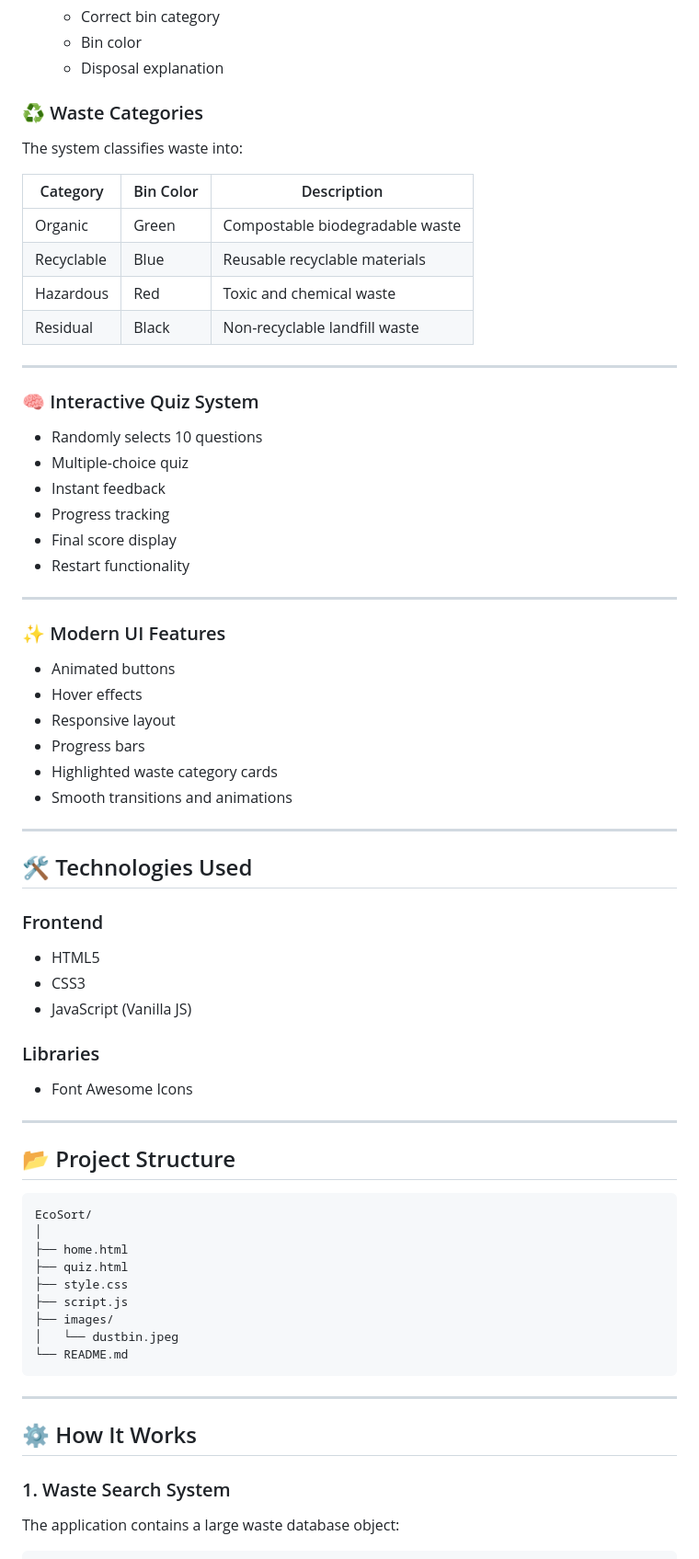
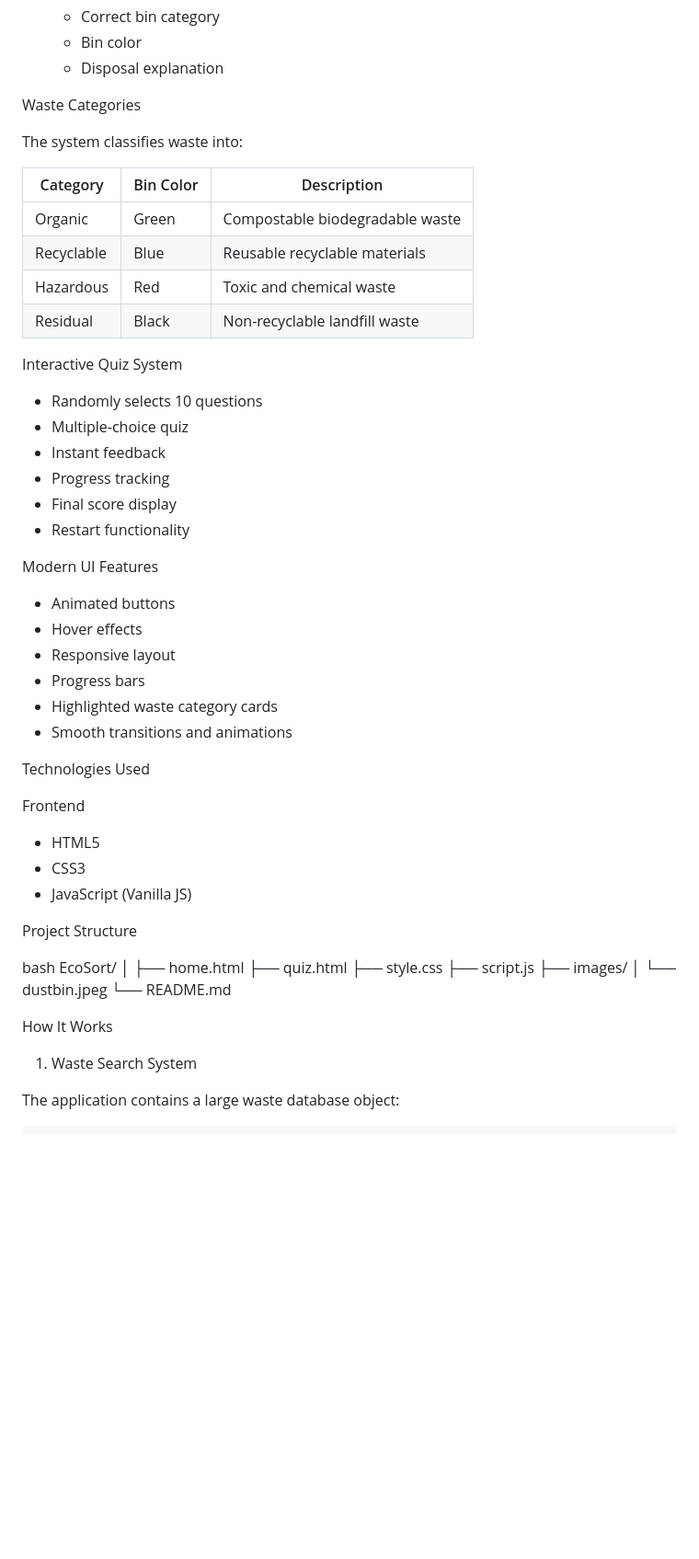
Before and after one commit to Sharath1225/sudurcodex_tech_fusion_hack_2026_WE, a Markdown page: README.md, the part around one of its changes. Shown at 92% size. Rendered like a GitHub page; blank space fills up the shorter version.

````diff
--- a/README.md
+++ b/README.md
@@ -38,7 +38,7 @@ Users can:
   * Bin color
   * Disposal explanation
 
-### ♻️ Waste Categories
+Waste Categories
 
 The system classifies waste into:
 
@@ -49,9 +49,8 @@ The system classifies waste into:
 | Hazardous  | Red       | Toxic and chemical waste        |
 | Residual   | Black     | Non-recyclable landfill waste   |
 
----
 
-### 🧠 Interactive Quiz System
+Interactive Quiz System
 
 * Randomly selects 10 questions
 * Multiple-choice quiz
@@ -60,9 +59,7 @@ The system classifies waste into:
 * Final score display
 * Restart functionality
 
----
-
-### ✨ Modern UI Features
+Modern UI Features
 
 * Animated buttons
 * Hover effects
@@ -71,25 +68,18 @@ The system classifies waste into:
 * Highlighted waste category cards
 * Smooth transitions and animations
 
----
 
-## 🛠️ Technologies Used
+Technologies Used
 
-### Frontend
+Frontend
 
 * HTML5
 * CSS3
 * JavaScript (Vanilla JS)
 
-### Libraries
+Project Structure
 
-* Font Awesome Icons
-
----
-
-## 📂 Project Structure
-
-```bash
+bash
 EcoSort/
 │
 ├── home.html
@@ -99,13 +89,11 @@ EcoSort/
 ├── images/
 │   └── dustbin.jpeg
 └── README.md
-```
 
----
 
-## ⚙️ How It Works
+How It Works
 
-### 1. Waste Search System
+1. Waste Search System
 
 The application contains a large waste database object:
 
````
Also changed, not shown: other parts of README.md (+19 -50 lines).
